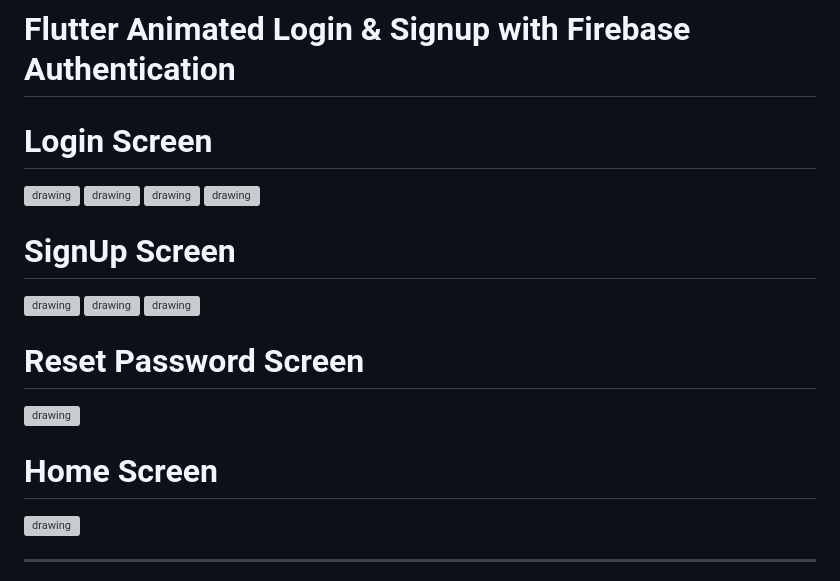
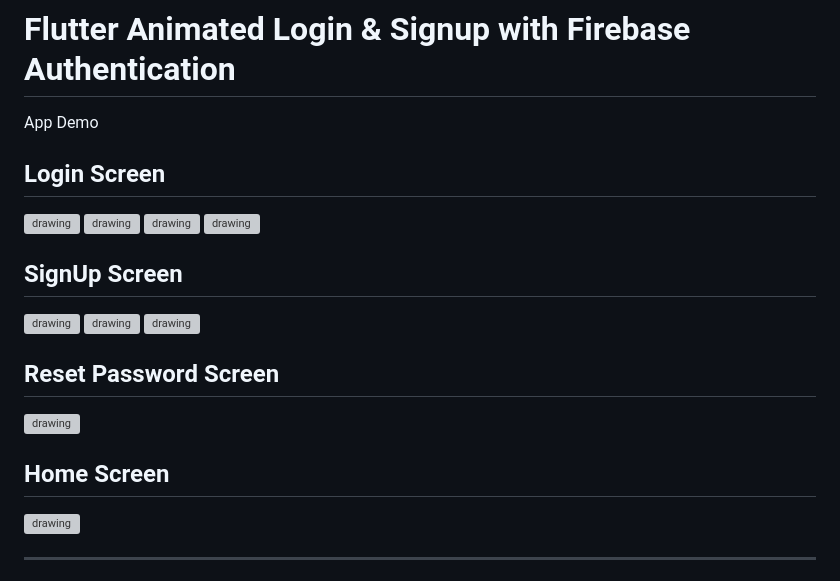
Before and after one commit to MoazSayed7/Flutter-Bloc_Cubit-Animated-Auth-Screens-Firebase-Login-SignUp-Reset-SignWithGoogle, a Markdown page: README.md, the part around the change. Drawn GitHub-style; grey boxes are pictures that could not be loaded.

```diff
--- a/README.md
+++ b/README.md
@@ -1,5 +1,6 @@
 # Flutter Animated Login & Signup with Firebase Authentication
-# Login Screen
+App Demo
+## Login Screen
 <HTML>
     <body>
         <img src="https://github.com/MoazSayed7/Flutter-Animated-Auth-Screens-Firebase-Login-SignUp-Reset-SignWithGoogle/assets/75115429/031cd2c6-4365-4ba1-87c8-8ce952cecd9a" alt="drawing" style="width:200px;"/>
@@ -9,7 +10,7 @@
     </body>
 </HTML>
 
-# SignUp Screen
+## SignUp Screen
 <HTML>
     <body>
         <img src="https://github.com/MoazSayed7/Flutter-Animated-Auth-Screens-Firebase-Login-SignUp-Reset-SignWithGoogle/assets/75115429/ae606354-0034-44c9-b8b7-dbe70c06438c" alt="drawing" style="width:200px;height:400px"/>
@@ -18,14 +19,14 @@
     </body>
 </HTML>
 
-# Reset Password Screen
+## Reset Password Screen
 <HTML>
     <body>
         <img src="https://github.com/MoazSayed7/Flutter-Animated-Auth-Screens-Firebase-Login-SignUp-Reset-SignWithGoogle/assets/75115429/b7a7c732-6e18-419c-92fb-718e64869dc9" alt="drawing" style="width:200px;"/>
     </body>
 </HTML>
 
-# Home Screen
+## Home Screen
 <HTML>
     <body>
         <img src="https://github.com/MoazSayed7/Flutter-Animated-Auth-Screens-Firebase-Login-SignUp-Reset-SignWithGoogle/assets/75115429/9a3ed6ca-ec03-4a96-89b6-a02d537afbf6" alt="drawing" style="width:200px;"/>
```
